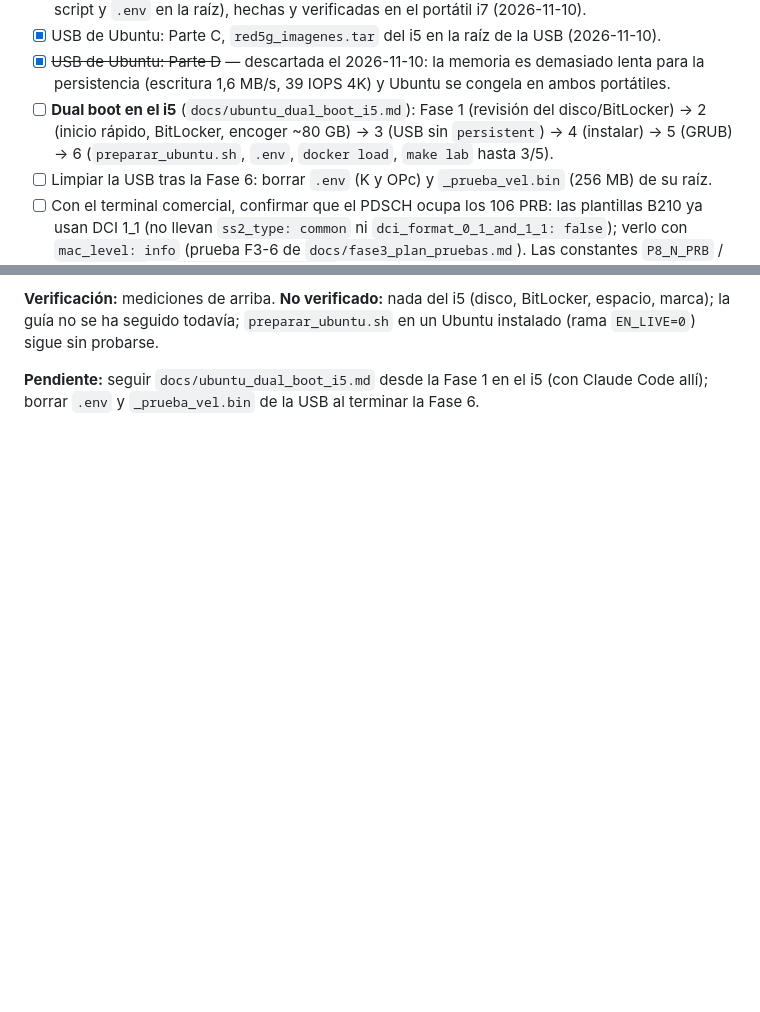
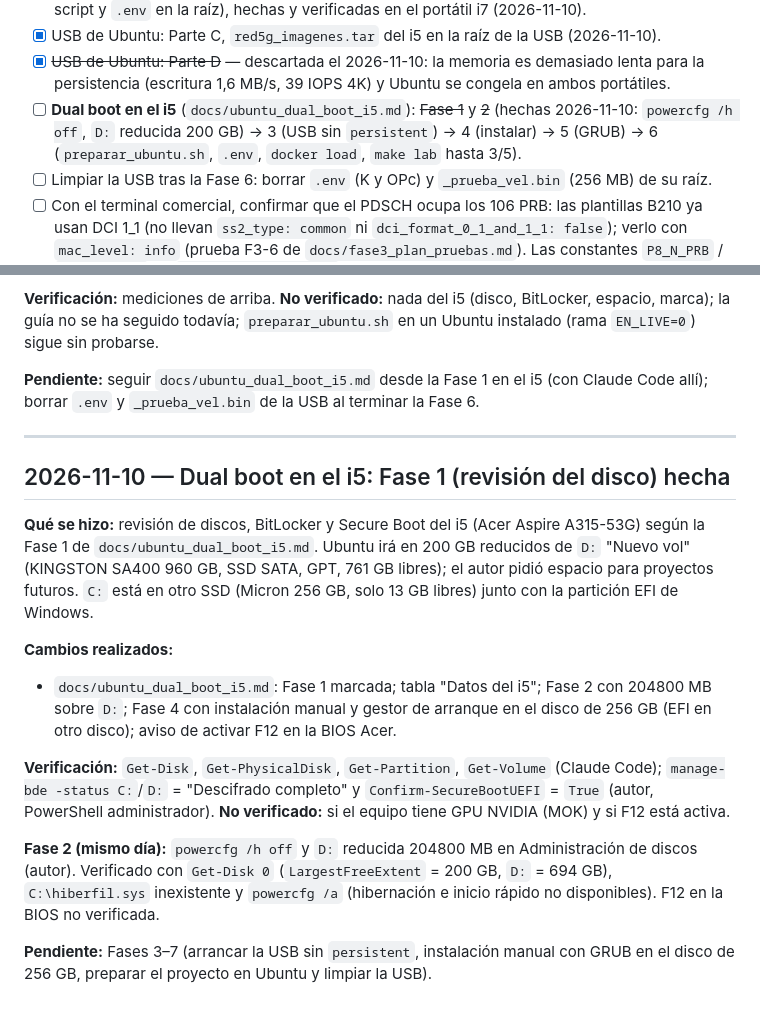
Before and after one commit to JOSED235/RED5G-STANDALONE, a Markdown page: BITACORA.md, 2 parts joined by grey strips. Drawn GitHub-style; blank space fills up the shorter version.

```diff
--- a/BITACORA.md
+++ b/BITACORA.md
@@ -68,7 +68,7 @@ _Lista viva: se actualiza en cada entrada (marcar `[x]` lo terminado, añadir lo
 - [x] USB de Ubuntu: Partes A y B de `docs/ubuntu_usb_paso_a_paso.md` (Rufus con persistencia, script y `.env` en la raíz), hechas y verificadas en el portátil i7 (2026-11-10).
 - [x] USB de Ubuntu: Parte C, `red5g_imagenes.tar` del i5 en la raíz de la USB (2026-11-10).
 - [x] ~~USB de Ubuntu: Parte D~~ — descartada el 2026-11-10: la memoria es demasiado lenta para la persistencia (escritura 1,6 MB/s, 39 IOPS 4K) y Ubuntu se congela en ambos portátiles.
-- [ ] **Dual boot en el i5** (`docs/ubuntu_dual_boot_i5.md`): Fase 1 (revisión del disco/BitLocker) → 2 (inicio rápido, BitLocker, encoger ~80 GB) → 3 (USB sin `persistent`) → 4 (instalar) → 5 (GRUB) → 6 (`preparar_ubuntu.sh`, `.env`, `docker load`, `make lab` hasta 3/5).
+- [ ] **Dual boot en el i5** (`docs/ubuntu_dual_boot_i5.md`): ~~Fase 1~~ y ~~2~~ (hechas 2026-11-10: `powercfg /h off`, `D:` reducida 200 GB) → 3 (USB sin `persistent`) → 4 (instalar) → 5 (GRUB) → 6 (`preparar_ubuntu.sh`, `.env`, `docker load`, `make lab` hasta 3/5).
 - [ ] Limpiar la USB tras la Fase 6: borrar `.env` (K y OPc) y `_prueba_vel.bin` (256 MB) de su raíz.
 - [ ] Con el terminal comercial, confirmar que el PDSCH ocupa los 106 PRB: las plantillas B210 ya usan DCI 1_1 (no llevan `ss2_type: common` ni `dci_format_0_1_and_1_1: false`); verlo con `mac_level: info` (prueba F3-6 de `docs/fase3_plan_pruebas.md`). Las constantes `P8_N_PRB` / `P8_N_RE_PRB` de `banco/estadistica.py` solo valen para la celda ZMQ.
 
@@ -1287,3 +1287,28 @@ marca); la guía no se ha seguido todavía; `preparar_ubuntu.sh` en un Ubuntu in
 
 **Pendiente:** seguir `docs/ubuntu_dual_boot_i5.md` desde la Fase 1 en el i5 (con Claude Code allí);
 borrar `.env` y `_prueba_vel.bin` de la USB al terminar la Fase 6.
+
+---
+
+## 2026-11-10 — Dual boot en el i5: Fase 1 (revisión del disco) hecha
+
+**Qué se hizo:** revisión de discos, BitLocker y Secure Boot del i5 (Acer Aspire A315-53G) según la
+Fase 1 de `docs/ubuntu_dual_boot_i5.md`. Ubuntu irá en 200 GB reducidos de `D:` "Nuevo vol"
+(KINGSTON SA400 960 GB, SSD SATA, GPT, 761 GB libres); el autor pidió espacio para proyectos futuros.
+`C:` está en otro SSD (Micron 256 GB, solo 13 GB libres) junto con la partición EFI de Windows.
+
+**Cambios realizados:**
+- `docs/ubuntu_dual_boot_i5.md`: Fase 1 marcada; tabla "Datos del i5"; Fase 2 con 204800 MB sobre
+  `D:`; Fase 4 con instalación manual y gestor de arranque en el disco de 256 GB (EFI en otro disco);
+  aviso de activar F12 en la BIOS Acer.
+
+**Verificación:** `Get-Disk`, `Get-PhysicalDisk`, `Get-Partition`, `Get-Volume` (Claude Code);
+`manage-bde -status C:`/`D:` = "Descifrado completo" y `Confirm-SecureBootUEFI` = `True` (autor,
+PowerShell administrador). **No verificado:** si el equipo tiene GPU NVIDIA (MOK) y si F12 está activa.
+
+**Fase 2 (mismo día):** `powercfg /h off` y `D:` reducida 204800 MB en Administración de discos
+(autor). Verificado con `Get-Disk 0` (`LargestFreeExtent` = 200 GB, `D:` = 694 GB), `C:\hiberfil.sys`
+inexistente y `powercfg /a` (hibernación e inicio rápido no disponibles). F12 en la BIOS no verificada.
+
+**Pendiente:** Fases 3–7 (arrancar la USB sin `persistent`, instalación manual con GRUB en el disco
+de 256 GB, preparar el proyecto en Ubuntu y limpiar la USB).
```
Also changed, not shown: README.md (+1 -1 lines), docs/ubuntu_dual_boot_i5.md (+25 -7 lines).
